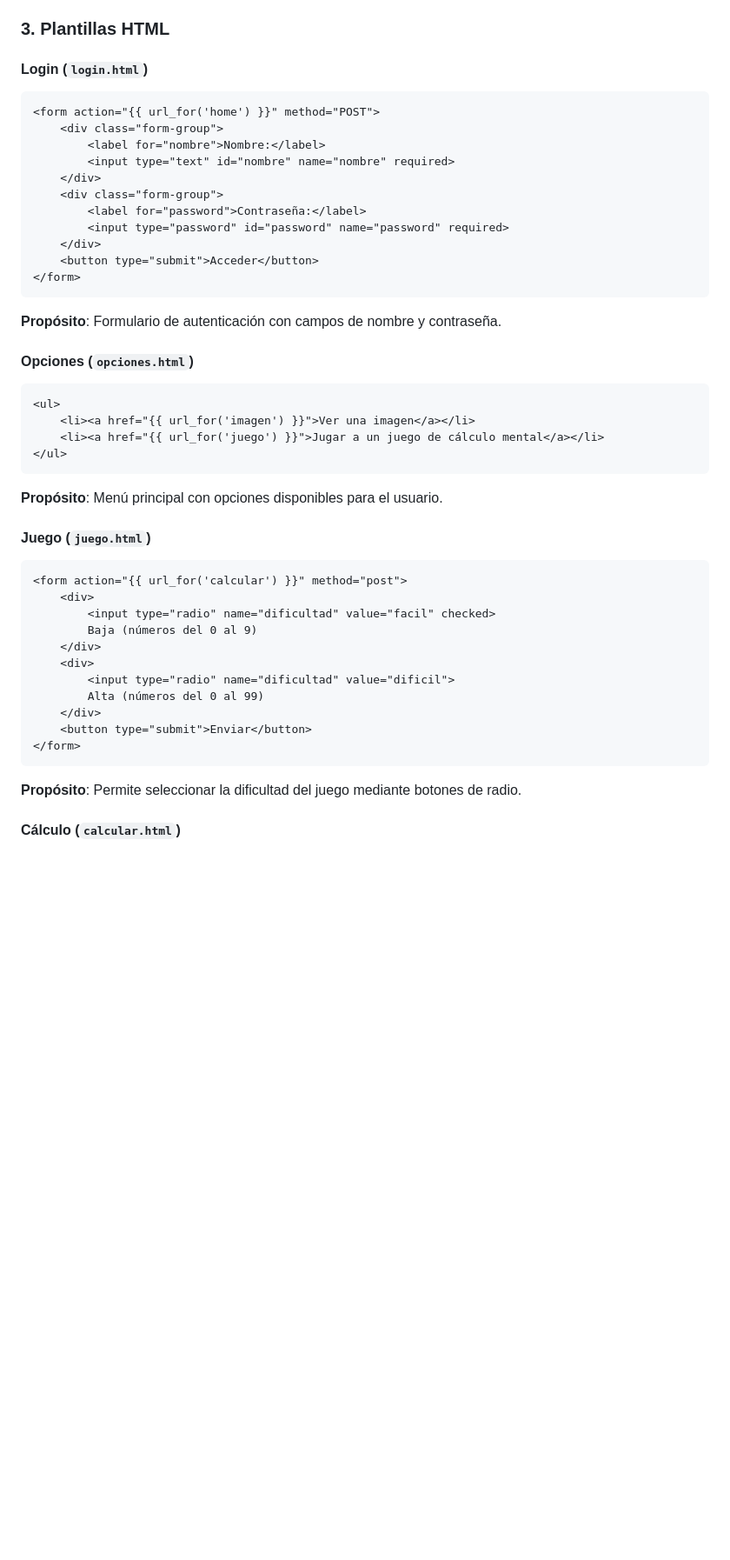
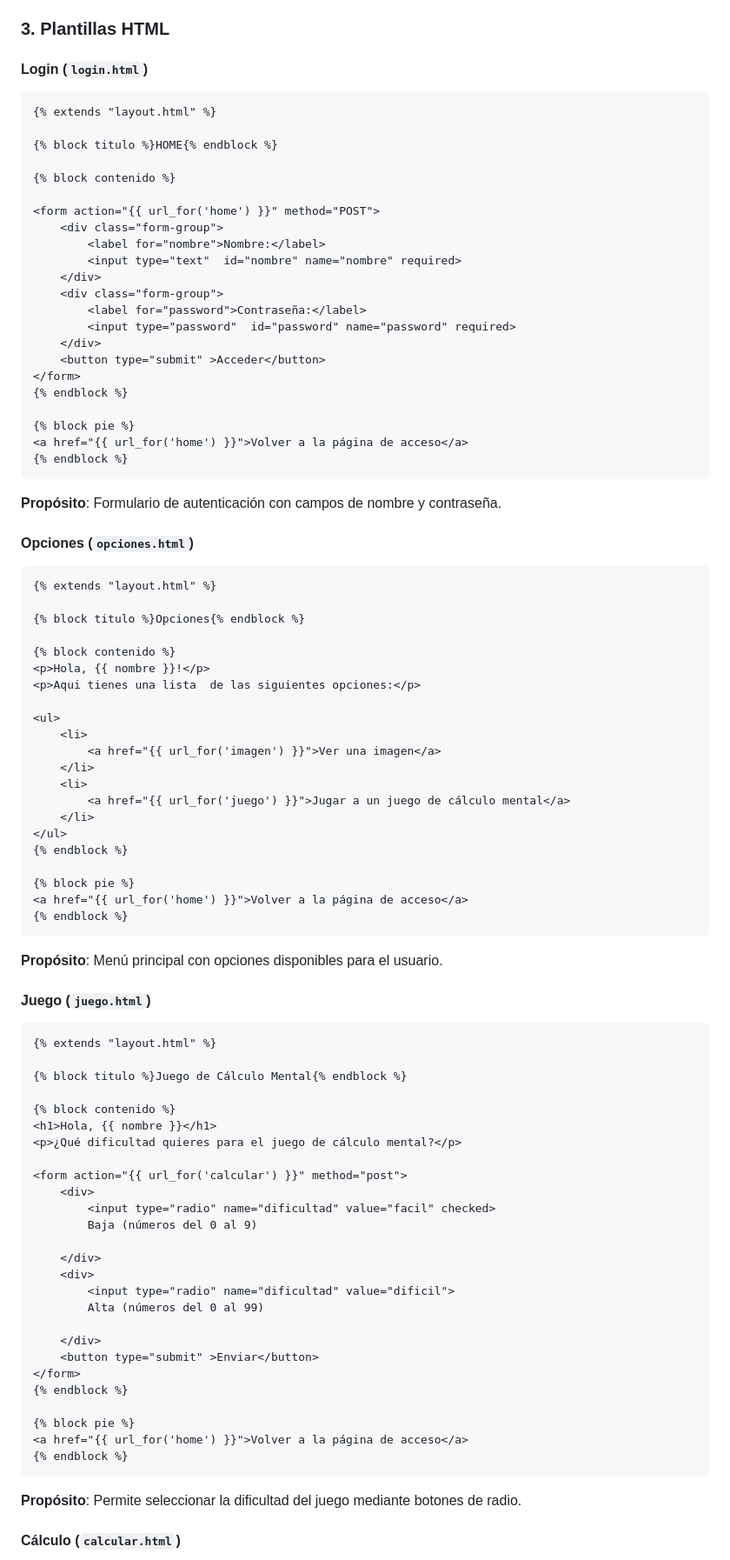
Before and after one commit to Datadragoner/Flask_masterclass_2, a Markdown page: README.md, the part around one of its changes. Shown at 87% size. GitHub-like rendering; blank space fills up the shorter version.

````diff
--- a/README.md
+++ b/README.md
@@ -252,44 +354,87 @@ def resultado():
 
 #### Login (`login.html`)
 ```html
+{% extends "layout.html" %}
+
+{% block titulo %}HOME{% endblock %}
+
+{% block contenido %}
+
 <form action="{{ url_for('home') }}" method="POST">
     <div class="form-group">
         <label for="nombre">Nombre:</label>
-        <input type="text" id="nombre" name="nombre" required>
+        <input type="text"  id="nombre" name="nombre" required>
     </div>
     <div class="form-group">
         <label for="password">Contraseña:</label>
-        <input type="password" id="password" name="password" required>
-    </div>
-    <button type="submit">Acceder</button>
+        <input type="password"  id="password" name="password" required>
+    </div>
+    <button type="submit" >Acceder</button>
 </form>
+{% endblock %}
+
+{% block pie %}
+<a href="{{ url_for('home') }}">Volver a la página de acceso</a>
+{% endblock %}
 ```
 
 **Propósito**: Formulario de autenticación con campos de nombre y contraseña.
 
 #### Opciones (`opciones.html`)
 ```html
+{% extends "layout.html" %}
+
+{% block titulo %}Opciones{% endblock %}
+
+{% block contenido %}
+<p>Hola, {{ nombre }}!</p>
+<p>Aqui tienes una lista  de las siguientes opciones:</p>
+
 <ul>
-    <li><a href="{{ url_for('imagen') }}">Ver una imagen</a></li>
-    <li><a href="{{ url_for('juego') }}">Jugar a un juego de cálculo mental</a></li>
+    <li>
+        <a href="{{ url_for('imagen') }}">Ver una imagen</a>
+    </li>
+    <li>
+        <a href="{{ url_for('juego') }}">Jugar a un juego de cálculo mental</a>
+    </li>
 </ul>
+{% endblock %}
+
+{% block pie %}
+<a href="{{ url_for('home') }}">Volver a la página de acceso</a>
+{% endblock %}
 ```
 
 **Propósito**: Menú principal con opciones disponibles para el usuario.
 
 #### Juego (`juego.html`)
 ```html
+{% extends "layout.html" %}
+
+{% block titulo %}Juego de Cálculo Mental{% endblock %}
+
+{% block contenido %}
+<h1>Hola, {{ nombre }}</h1>
+<p>¿Qué dificultad quieres para el juego de cálculo mental?</p>
+
 <form action="{{ url_for('calcular') }}" method="post">
     <div>
         <input type="radio" name="dificultad" value="facil" checked>
         Baja (números del 0 al 9)
+
     </div>
     <div>
         <input type="radio" name="dificultad" value="dificil">
         Alta (números del 0 al 99)
-    </div>
-    <button type="submit">Enviar</button>
+
+    </div>
+    <button type="submit" >Enviar</button>
 </form>
+{% endblock %}
+
+{% block pie %}
+<a href="{{ url_for('home') }}">Volver a la página de acceso</a>
+{% endblock %}
 ```
 
 **Propósito**: Permite seleccionar la dificultad del juego mediante botones de radio.
````
Also changed, not shown: other parts of README.md (+132 -4 lines).
